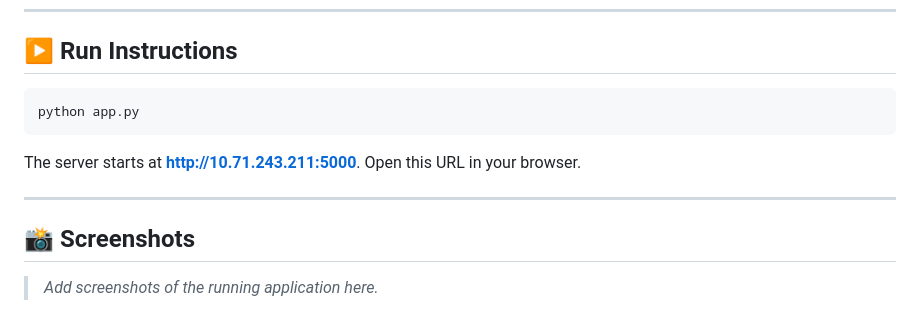
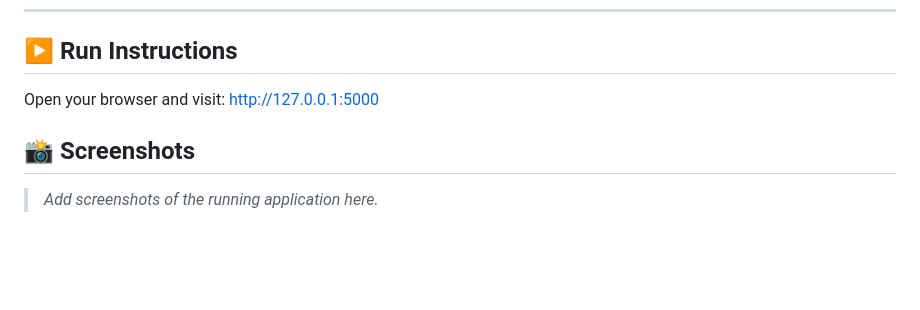
Before and after one commit to karthickrajab897-cyber/ImageProc-Studio, a Markdown page: README.md, the part around the change. Rendered like a GitHub page; blank space fills up the shorter version.

````diff
--- a/README.md
+++ b/README.md
@@ -88,13 +88,8 @@ ImageProcessor/
 
 ## ▶️ Run Instructions
 
-```bash
-python app.py
-```
-
-The server starts at **http://10.71.243.211:5000**. Open this URL in your browser.
-
----
+Open your browser and visit:
+http://127.0.0.1:5000
 
 ## 📸 Screenshots
 
````
